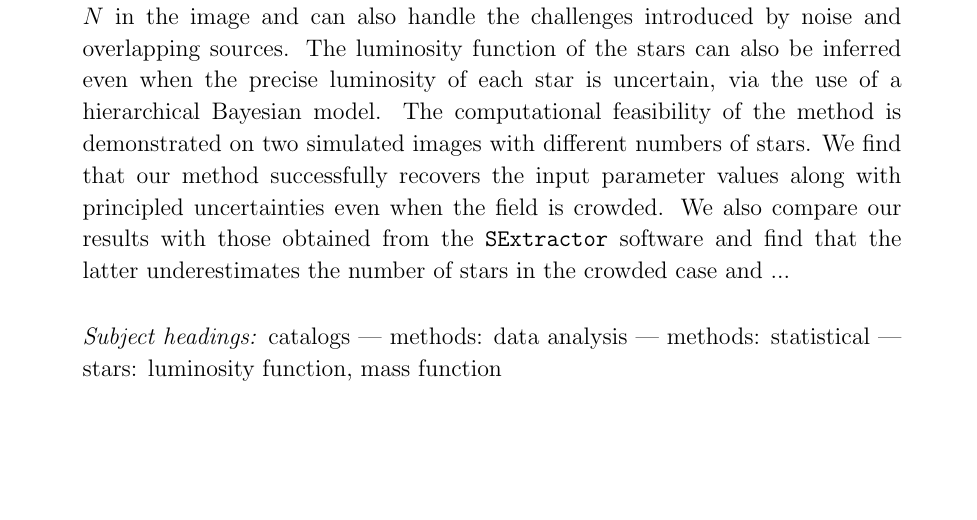
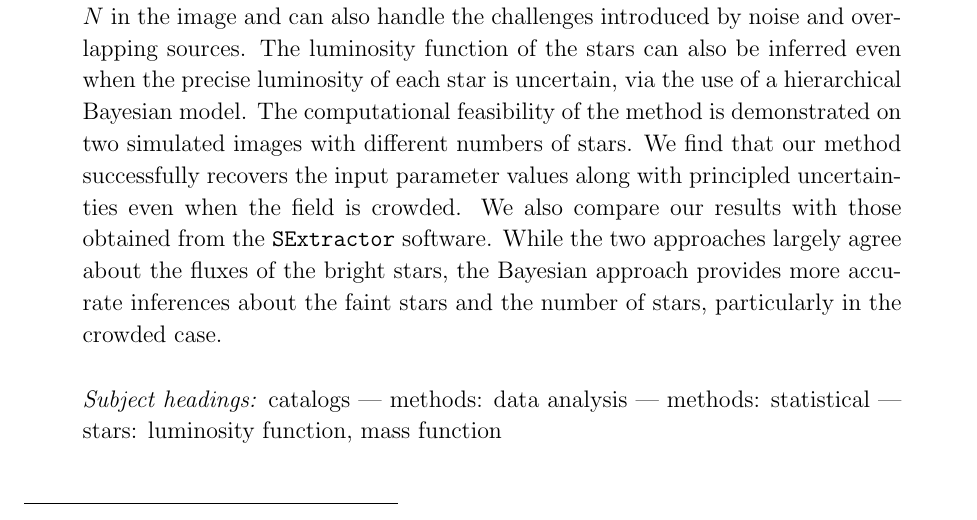
Before and after one commit to dfm/Star-Field, a LaTeX paper (paper/ms.tex): part of page 1 of 20, cut so that both start at the same text, the shorter picture padded with empty space. Compiled offline with pdfLaTeX.

Commit message:
Abstract tweak

```diff
--- a/paper/ms.tex
+++ b/paper/ms.tex
@@ -45,8 +45,9 @@ We find that our method
 successfully recovers the input parameter values along with principled
 uncertainties even when the field is crowded.
 We also compare our results with those obtained from the
-\sex~software and find that the latter underestimates the number of stars in the
-crowded case and ...
+\sex~software. While the two approaches largely agree about the fluxes of the
+bright stars, the Bayesian approach provides more accurate inferences about
+the faint stars and the number of stars, particularly in the crowded case.
 \end{abstract}
 
 \keywords{catalogs --- methods: data analysis --- methods: statistical ---
```
